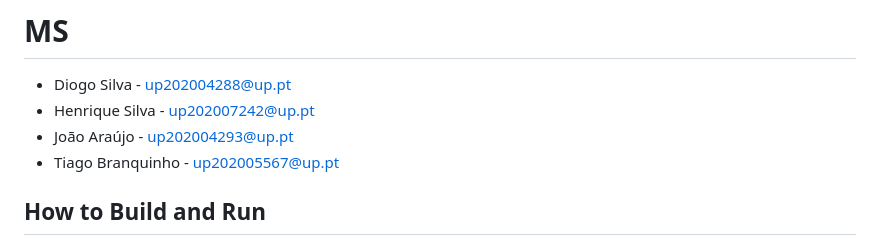
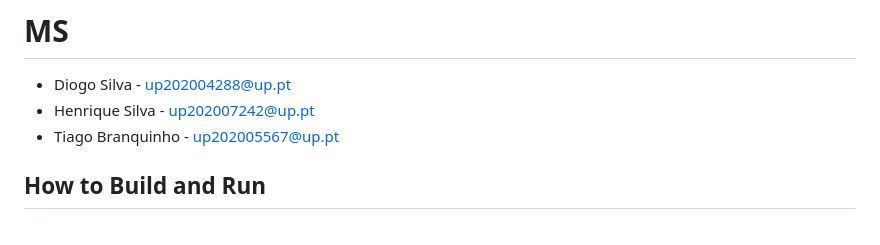
Before and after one commit to Henrique-O-S/MS_Simulation_Framework, a Markdown page: README.md, the part around the change. Drawn GitHub-style.

```diff
--- a/README.md
+++ b/README.md
@@ -2,7 +2,6 @@
 
 * Diogo Silva - up202004288@up.pt
 * Henrique Silva - up202007242@up.pt
-* João Araújo - up202004293@up.pt
 * Tiago Branquinho - up202005567@up.pt
 
 ## How to Build and Run
```
